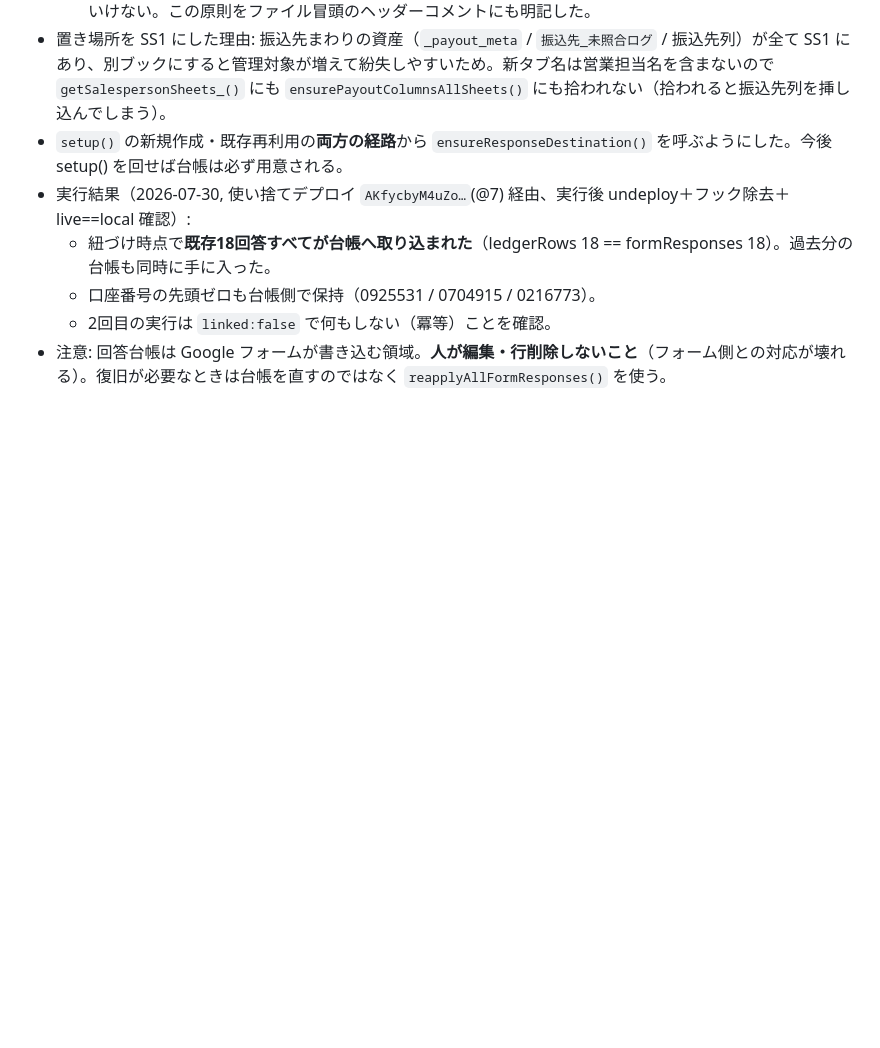
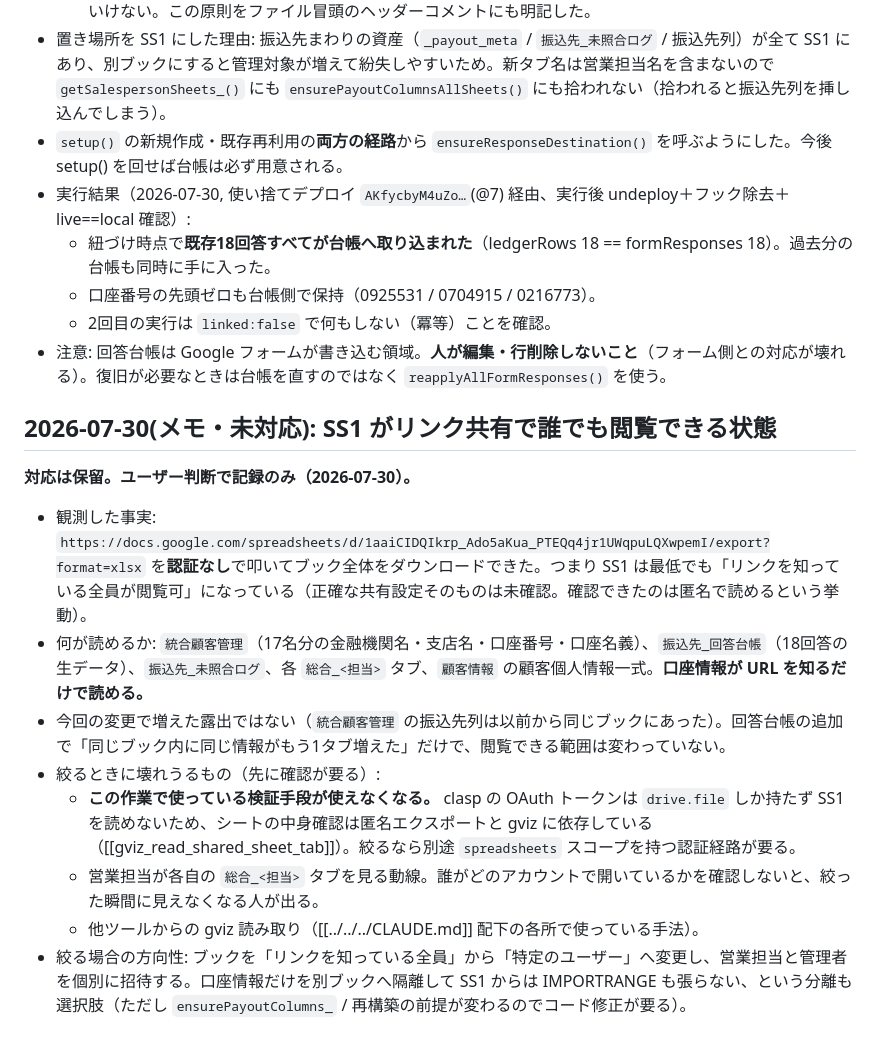
Before and after one commit to Kazu02/affiliate-form, a Markdown page: DECISIONS.md, the part around the change. Rendered like a GitHub page; blank space fills up the shorter version.

Commit message:
アフィリンク: SS1がリンク共有で匿名閲覧できる件をメモとして記録（対応は保留）
口座情報を含むブックが認証なしでエクスポートできることを作業中に確認した。
今回の変更で増えた露出ではないが、絞る場合に壊れうるもの（検証に使っている
匿名エクスポート/gviz、営業担当の閲覧動線）と方向性を残しておく。

Co-Authored-By: Claude Opus 5 (1M context) <noreply@anthropic.com>

```diff
--- a/DECISIONS.md
+++ b/DECISIONS.md
@@ -194,3 +194,16 @@
   - 口座番号の先頭ゼロも台帳側で保持（0925531 / 0704915 / 0216773）。
   - 2回目の実行は `linked:false` で何もしない（冪等）ことを確認。
 - 注意: 回答台帳は Google フォームが書き込む領域。**人が編集・行削除しないこと**（フォーム側との対応が壊れる）。復旧が必要なときは台帳を直すのではなく `reapplyAllFormResponses()` を使う。
+
+## 2026-07-30(メモ・未対応): SS1 がリンク共有で誰でも閲覧できる状態
+
+**対応は保留。ユーザー判断で記録のみ（2026-07-30）。**
+
+- 観測した事実: `https://docs.google.com/spreadsheets/d/1aaiCIDQIkrp_Ado5aKua_PTEQq4jr1UWqpuLQXwpemI/export?format=xlsx` を**認証なし**で叩いてブック全体をダウンロードできた。つまり SS1 は最低でも「リンクを知っている全員が閲覧可」になっている（正確な共有設定そのものは未確認。確認できたのは匿名で読めるという挙動）。
+- 何が読めるか: `統合顧客管理`（17名分の金融機関名・支店名・口座番号・口座名義）、`振込先_回答台帳`（18回答の生データ）、`振込先_未照合ログ`、各 `総合_<担当>` タブ、`顧客情報` の顧客個人情報一式。**口座情報が URL を知るだけで読める。**
+- 今回の変更で増えた露出ではない（`統合顧客管理` の振込先列は以前から同じブックにあった）。回答台帳の追加で「同じブック内に同じ情報がもう1タブ増えた」だけで、閲覧できる範囲は変わっていない。
+- 絞るときに壊れうるもの（先に確認が要る）:
+  - **この作業で使っている検証手段が使えなくなる。** clasp の OAuth トークンは `drive.file` しか持たず SS1 を読めないため、シートの中身確認は匿名エクスポートと gviz に依存している（[[gviz_read_shared_sheet_tab]]）。絞るなら別途 `spreadsheets` スコープを持つ認証経路が要る。
+  - 営業担当が各自の `総合_<担当>` タブを見る動線。誰がどのアカウントで開いているかを確認しないと、絞った瞬間に見えなくなる人が出る。
+  - 他ツールからの gviz 読み取り（[[../../../CLAUDE.md]] 配下の各所で使っている手法）。
+- 絞る場合の方向性: ブックを「リンクを知っている全員」から「特定のユーザー」へ変更し、営業担当と管理者を個別に招待する。口座情報だけを別ブックへ隔離して SS1 からは IMPORTRANGE も張らない、という分離も選択肢（ただし `ensurePayoutColumns_` / 再構築の前提が変わるのでコード修正が要る）。
```
